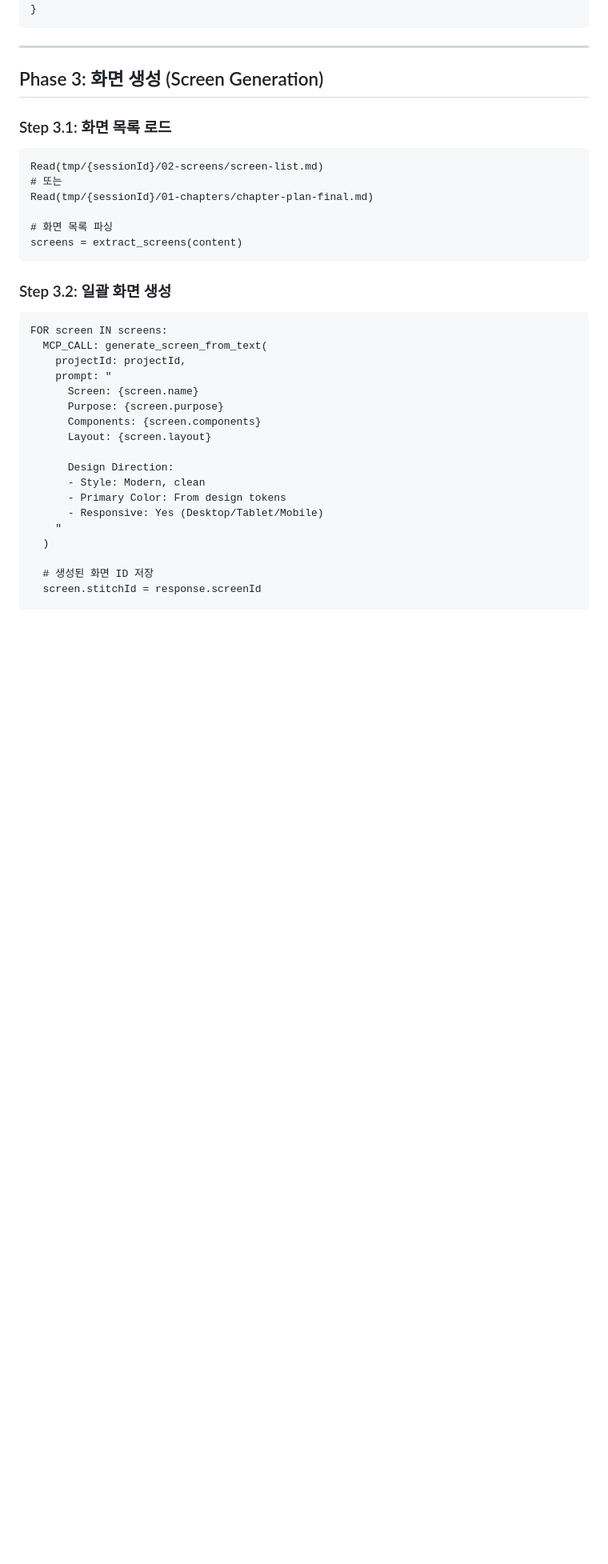
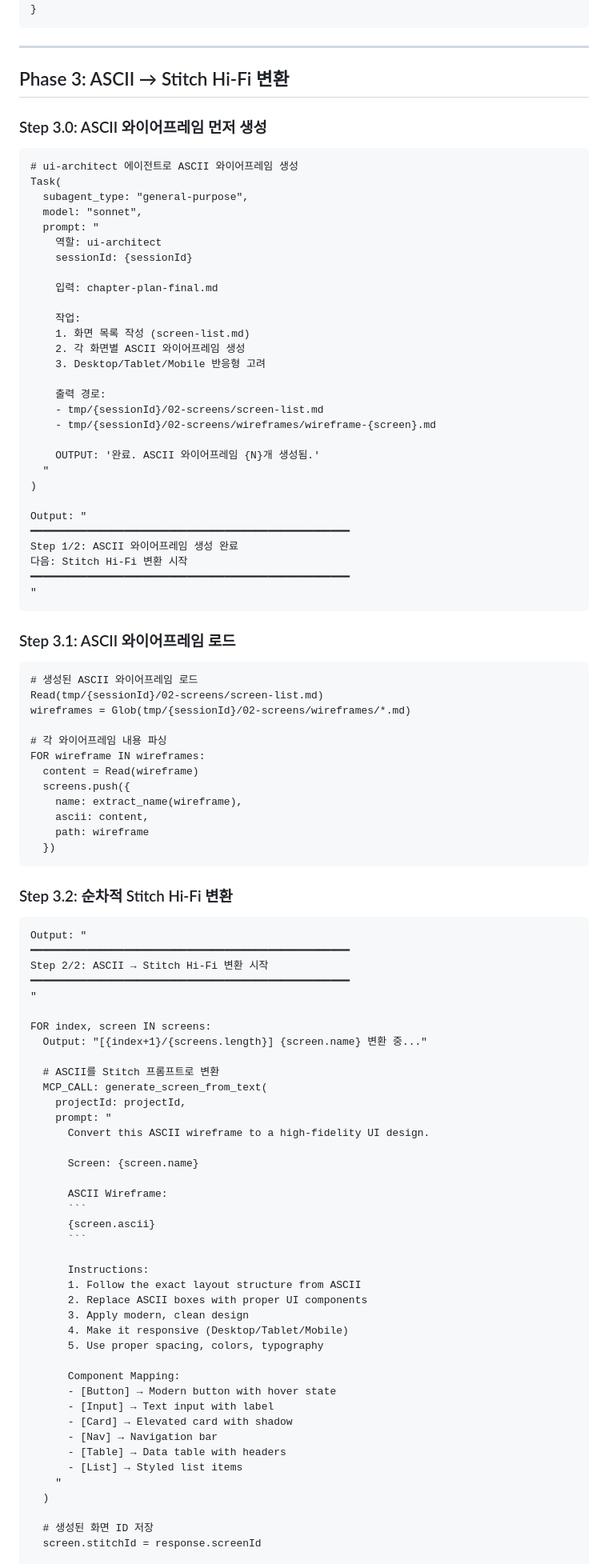
Before and after one commit to 30eggis/spec-it, a Markdown page: agents/stitch-controller.md, the part around one of its changes. Shown at 80% size. GitHub-like rendering; blank space fills up the shorter version.

````diff
--- a/agents/stitch-controller.md
+++ b/agents/stitch-controller.md
@@ -106,35 +106,98 @@ MCP_CALL: set_workspace_project(
 
 ---
 
-## Phase 3: 화면 생성 (Screen Generation)
+## Phase 3: ASCII → Stitch Hi-Fi 변환
 
-### Step 3.1: 화면 목록 로드
+### Step 3.0: ASCII 와이어프레임 먼저 생성
 
 ```
-Read(tmp/{sessionId}/02-screens/screen-list.md)
-# 또는
-Read(tmp/{sessionId}/01-chapters/chapter-plan-final.md)
+# ui-architect 에이전트로 ASCII 와이어프레임 생성
+Task(
+  subagent_type: "general-purpose",
+  model: "sonnet",
+  prompt: "
+    역할: ui-architect
+    sessionId: {sessionId}
 
-# 화면 목록 파싱
-screens = extract_screens(content)
+    입력: chapter-plan-final.md
+
+    작업:
+    1. 화면 목록 작성 (screen-list.md)
+    2. 각 화면별 ASCII 와이어프레임 생성
+    3. Desktop/Tablet/Mobile 반응형 고려
+
+    출력 경로:
+    - tmp/{sessionId}/02-screens/screen-list.md
+    - tmp/{sessionId}/02-screens/wireframes/wireframe-{screen}.md
+
+    OUTPUT: '완료. ASCII 와이어프레임 {N}개 생성됨.'
+  "
+)
+
+Output: "
+━━━━━━━━━━━━━━━━━━━━━━━━━━━━━━━━━━━━━━━━━━━━━━━━━━━
+Step 1/2: ASCII 와이어프레임 생성 완료
+다음: Stitch Hi-Fi 변환 시작
+━━━━━━━━━━━━━━━━━━━━━━━━━━━━━━━━━━━━━━━━━━━━━━━━━━━
+"
 ```
 
-### Step 3.2: 일괄 화면 생성
+### Step 3.1: ASCII 와이어프레임 로드
 
 ```
-FOR screen IN screens:
+# 생성된 ASCII 와이어프레임 로드
+Read(tmp/{sessionId}/02-screens/screen-list.md)
+wireframes = Glob(tmp/{sessionId}/02-screens/wireframes/*.md)
+
+# 각 와이어프레임 내용 파싱
+FOR wireframe IN wireframes:
+  content = Read(wireframe)
+  screens.push({
+    name: extract_name(wireframe),
+    ascii: content,
+    path: wireframe
+  })
+```
+
+### Step 3.2: 순차적 Stitch Hi-Fi 변환
+
+```
+Output: "
+━━━━━━━━━━━━━━━━━━━━━━━━━━━━━━━━━━━━━━━━━━━━━━━━━━━
+Step 2/2: ASCII → Stitch Hi-Fi 변환 시작
+━━━━━━━━━━━━━━━━━━━━━━━━━━━━━━━━━━━━━━━━━━━━━━━━━━━
+"
+
+FOR index, screen IN screens:
+  Output: "[{index+1}/{screens.length}] {screen.name} 변환 중..."
+
+  # ASCII를 Stitch 프롬프트로 변환
   MCP_CALL: generate_screen_from_text(
     projectId: projectId,
     prompt: "
+      Convert this ASCII wireframe to a high-fidelity UI design.
+
       Screen: {screen.name}
-      Purpose: {screen.purpose}
-      Components: {screen.components}
-      Layout: {screen.layout}
 
-      Design Direction:
-      - Style: Modern, clean
-      - Primary Color: From design tokens
-      - Responsive: Yes (Desktop/Tablet/Mobile)
+      ASCII Wireframe:
+      ```
+      {screen.ascii}
+      ```
+
+      Instructions:
+      1. Follow the exact layout structure from ASCII
+      2. Replace ASCII boxes with proper UI components
+      3. Apply modern, clean design
+      4. Make it responsive (Desktop/Tablet/Mobile)
+      5. Use proper spacing, colors, typography
+
+      Component Mapping:
+      - [Button] → Modern button with hover state
+      - [Input] → Text input with label
+      - [Card] → Elevated card with shadow
+      - [Nav] → Navigation bar
+      - [Table] → Data table with headers
+      - [List] → Styled list items
     "
   )
 
````
Also changed, not shown: other parts of agents/stitch-controller.md (+2 -0 lines), skills/spec-it-automation/SKILL.md (+14 -10 lines), skills/spec-it/SKILL.md (+15 -11 lines).
